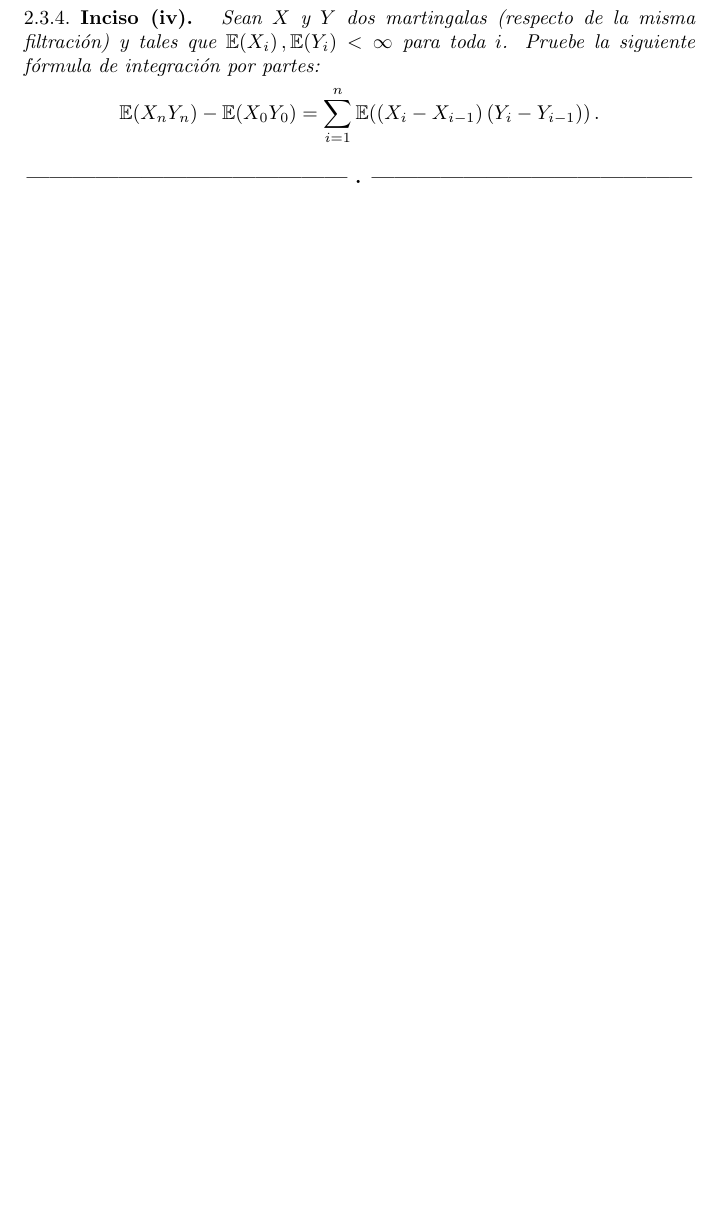
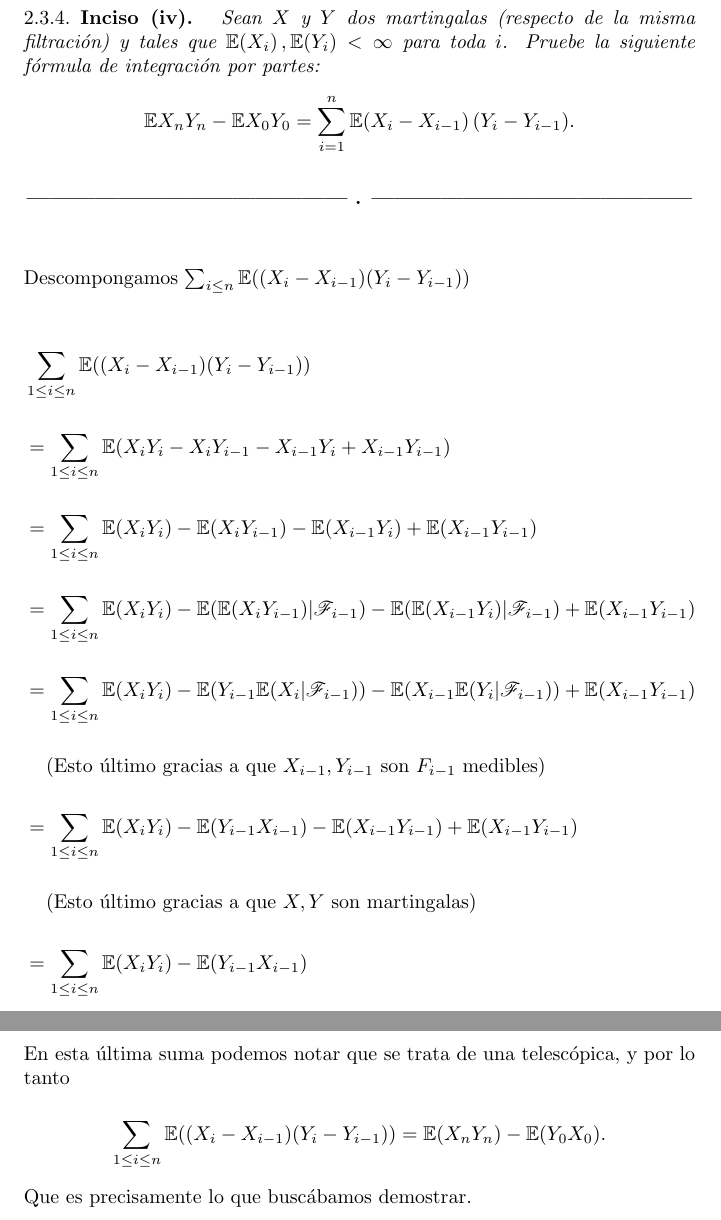
Before and after one commit to bloodyvesp/stocasticprocesses, a LaTeX problem sheet (tareas.tex, which reads tarea2/problema2_3/inciso2_3_4.tex): part of page 59 of 65 before the commit and two parts of pages 59 and 60 of 66 after it, the two joined at a grey line, cut so that both start at the same text, the shorter picture padded with empty space. Compiled offline with pdfLaTeX.

Commit message:
Terminando de demostrar 2.3.4.

```diff
--- a/tarea2/problema2_3/inciso2_3_4.tex
+++ b/tarea2/problema2_3/inciso2_3_4.tex
@@ -2,8 +2,30 @@
     Sean $X$ y $Y$ dos martingalas (respecto de la misma filtraci\'on) y tales que $\esp{X_i},\esp{Y_i}<\infty$
     para toda $i$. Pruebe la siguiente f\'ormula de integraci\'on por partes:
     \begin{align}
-        \esp{X_nY_n}-\esp{X_0Y_0}=\sum_{i=1}^n \esp{\paren{X_i-X_{i-1}}\paren{Y_i-Y_{i-1}}}.
+        \E{X_nY_n}-\E{X_0 Y_0}=\sum_{i=1}^n \E{\paren{X_i-X_{i-1}}\paren{Y_i-Y_{i-1}}}.
     \end{align}
 }
 
 \afterstatement\par\null
+
+Descompongamos $\sum_{i \leq n} \E((X_i - X_{i-1}) (Y_i - Y_{i-1}))$
+
+\begin{align}
+    &\sum_{1 \leq i \leq n} \E((X_i - X_{i-1}) (Y_i - Y_{i-1}))                                                                         \\
+    &=  \sum_{1 \leq i \leq n} \E(X_i Y_i - X_i Y_{i-1} - X_{i-1} Y_i + X_{i-1} Y_{i-1})                                                \\
+    &=  \sum_{1 \leq i \leq n} \E(X_i Y_i) - \E(X_i Y_{i-1}) - \E(X_{i-1} Y_i) + \E(X_{i-1} Y_{i-1})                                    \\
+    &=  \sum_{1 \leq i \leq n} \E(X_i Y_i) - \E(\E(X_i Y_{i-1}) | \F_{i-1}) - \E(\E(X_{i-1} Y_i) | \F_{i-1}) + \E(X_{i-1} Y_{i-1})      \\
+    &=  \sum_{1 \leq i \leq n} \E(X_i Y_i) - \E(Y_{i-1} \E(X_i | \F_{i-1})) - \E(X_{i-1}\E(Y_i | \F_{i-1})) + \E(X_{i-1} Y_{i-1})       \\
+    &\comment{Esto último gracias a que $X_{i-1}, Y_{i-1}$ son $F_{i-1}$ medibles}                                                      \\
+    &=  \sum_{1 \leq i \leq n} \E(X_i Y_i) - \E(Y_{i-1} X_{i-1}) - \E(X_{i-1} Y_{i-1}) + \E(X_{i-1} Y_{i-1})                            \\
+    &\comment{Esto último gracias a que $X,Y$ son martingalas}                                                                          \\
+    &=  \sum_{1 \leq i \leq n} \E(X_i Y_i) - \E(Y_{i-1} X_{i-1})
+\end{align}\par\null
+
+En esta última suma podemos notar que se trata de una telescópica, y por lo tanto
+
+\begin{align}
+    \sum_{1 \leq i \leq n} \E((X_i - X_{i-1}) (Y_i - Y_{i-1})) &=  \E(X_n Y_n) - \E(Y_{0} X_{0}).
+\end{align}\par\null
+
+Que es precisamente lo que buscábamos demostrar.
```
Also changed, not shown: 1 other file.
